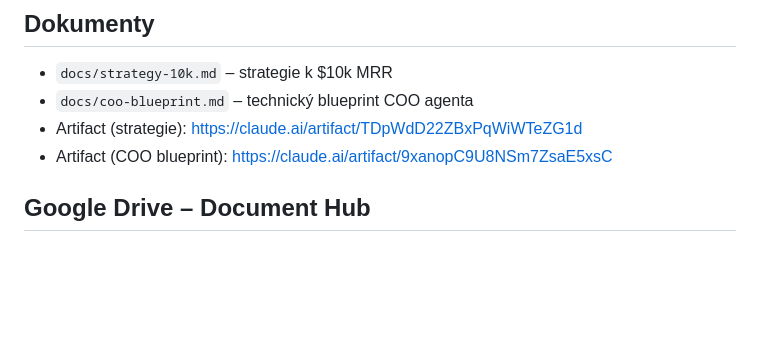
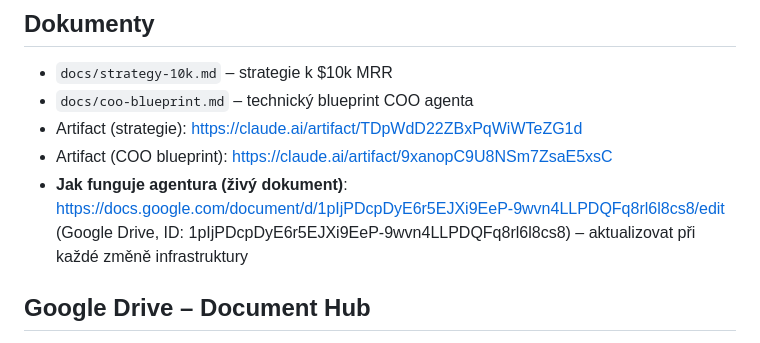
Before and after one commit to adaklasek/uptoai, a Markdown page: CLAUDE.md, the part around the change. GitHub-like rendering; blank space fills up the shorter version.

Commit message:
docs: přidat link na živý dokument agentury v Google Drive
Co-Authored-By: Claude Sonnet 4.6 <noreply@anthropic.com>
Claude-Session: https://claude.ai/code/session_01BBHn2Q1gxXggNews3CAYgX

```diff
--- a/CLAUDE.md
+++ b/CLAUDE.md
@@ -240,6 +240,7 @@ Make.com = lineární workflow, ne skutečné agenty. n8n má nativní AI Agent
 - `docs/coo-blueprint.md` – technický blueprint COO agenta
 - Artifact (strategie): https://claude.ai/artifact/TDpWdD22ZBxPqWiWTeZG1d
 - Artifact (COO blueprint): https://claude.ai/artifact/9xanopC9U8NSm7ZsaE5xsC
+- **Jak funguje agentura (živý dokument)**: https://docs.google.com/document/d/1pIjPDcpDyE6r5EJXi9EeP-9wvn4LLPDQFq8rl6l8cs8/edit (Google Drive, ID: 1pIjPDcpDyE6r5EJXi9EeP-9wvn4LLPDQFq8rl6l8cs8) – aktualizovat při každé změně infrastruktury
 
 ## Google Drive – Document Hub
 
```
